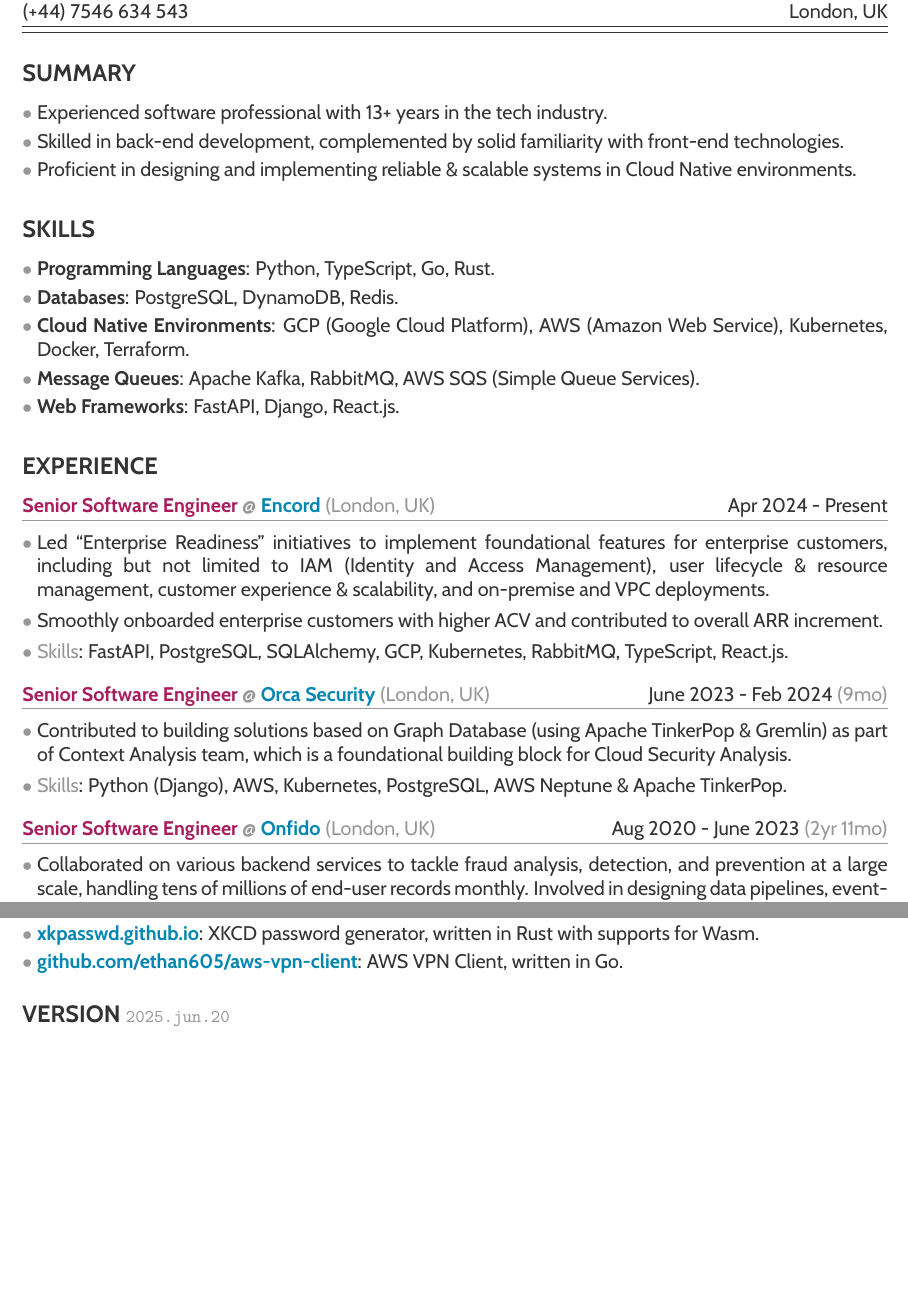
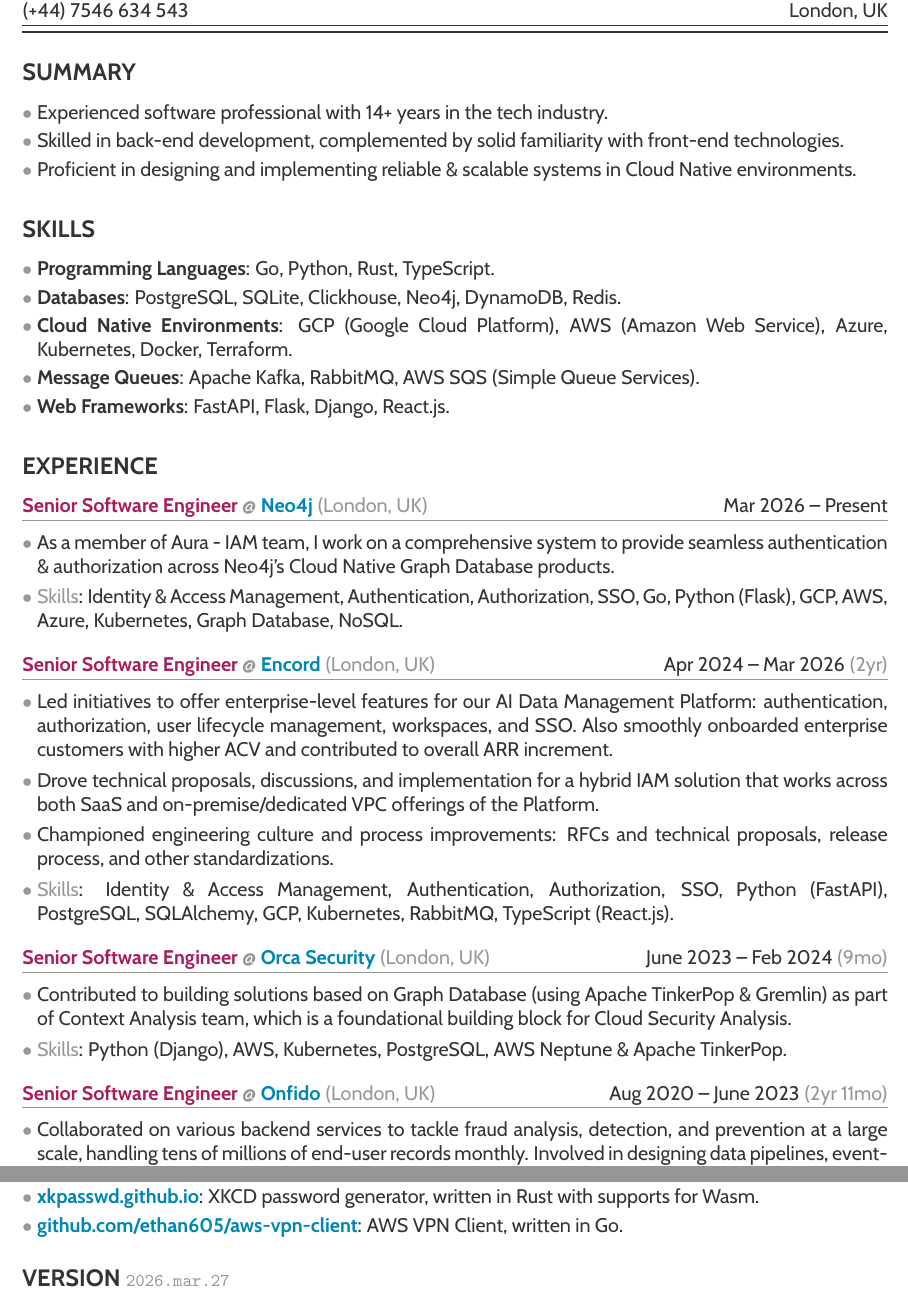
Before and after one commit to ethan605/ethan605.github.io, a LaTeX CV (resume/index.tex, which reads resume/experience.tex, resume/skills.tex, resume/summary.tex): two parts of pages 1 and 2 of 2, joined at a grey line, cut so that both start at the same text, the shorter picture padded with empty space. Compiled offline with pdfLaTeX.

Commit message:
chore/20260327: Update resume (#94)
* Bump node to v20.20.2 and upgrade packages

* Update Docker builder

* Update resume

```diff
--- a/resume/experience.tex
+++ b/resume/experience.tex
@@ -1,19 +1,34 @@
 \subsection*{EXPERIENCE}
 
-\WorkExp{Senior Software Engineer}{https://encord.com/}{Encord}{(London, UK)}
-  {Apr 2024 - Present}
+\WorkExp{Senior Software Engineer}{https://neo4j.com/}{Neo4j}{(London, UK)}
+  {Mar 2026 -- Present}
 
 \WorkDesc{
-  \item Led ``Enterprise Readiness'' initiatives to implement foundational features for enterprise customers,
-  including but not limited to IAM (Identity and Access Management), user lifecycle \& resource management,
-  customer experience \& scalability, and on-premise and VPC deployments.
-  \item Smoothly onboarded enterprise customers with higher ACV and contributed to overall ARR increment.
+  \item As a member of Aura - IAM team, I work on a comprehensive system to provide seamless authentication \&
+  authorization across Neo4j's Cloud Native Graph Database products.
 
-  \item \tertiary{Skills}: FastAPI, PostgreSQL, SQLAlchemy, GCP, Kubernetes, RabbitMQ, TypeScript, React.js.
+  \item \tertiary{Skills}: Identity \& Access Management, Authentication, Authorization, SSO, Go, Python (Flask),
+  GCP, AWS, Azure, Kubernetes, Graph Database, NoSQL.
+}
+
+\WorkExp{Senior Software Engineer}{https://encord.com/}{Encord}{(London, UK)}
+  {Apr 2024 -- Mar 2026 \tertiary{(2yr)}}
+
+\WorkDesc{
+  \item Led initiatives to offer enterprise-level features for our AI Data Management Platform: authentication,
+  authorization, user lifecycle management, workspaces, and SSO. Also smoothly onboarded enterprise customers
+  with higher ACV and contributed to overall ARR increment.
+  \item Drove technical proposals, discussions, and implementation for a hybrid IAM solution that works across both
+  SaaS and on-premise/dedicated VPC offerings of the Platform.
+  \item Championed engineering culture and process improvements: RFCs and technical proposals, release process,
+  and other standardizations.
+
+  \item \tertiary{Skills}: Identity \& Access Management, Authentication, Authorization, SSO, Python (FastAPI),
+  PostgreSQL, SQLAlchemy, GCP, Kubernetes, RabbitMQ, TypeScript (React.js).
 }
 
 \WorkExp{Senior Software Engineer}{https://orca.security/}{Orca Security}{(London, UK)}
-  {June 2023 - Feb 2024 \tertiary{(9mo)}}
+  {June 2023 -- Feb 2024 \tertiary{(9mo)}}
 
 \WorkDesc{
   \item Contributed to building solutions based on Graph Database (using Apache TinkerPop \& Gremlin) as part of
@@ -23,7 +38,7 @@
 }
 
 \WorkExp{Senior Software Engineer}{https://onfido.com/}{Onfido}{(London, UK)}
-  {Aug 2020 - June 2023 \tertiary{(2yr 11mo)}}
+  {Aug 2020 -- June 2023 \tertiary{(2yr 11mo)}}
 
 \WorkDesc{
   \item Collaborated on various backend services to tackle fraud analysis, detection, and prevention at a large scale,
--- a/resume/skills.tex
+++ b/resume/skills.tex
@@ -3,10 +3,10 @@
 \begin{itemize}[leftmargin=*,labelsep=1mm]
   \setlength{\parskip}{0mm}
   \setlength{\itemsep}{1mm}
-  \item \textbf{Programming Languages}: Python, TypeScript, Go, Rust.
-  \item \textbf{Databases}: PostgreSQL, DynamoDB, Redis.
-  \item \textbf{Cloud Native Environments}: GCP (Google Cloud Platform), AWS (Amazon Web Service),
+  \item \textbf{Programming Languages}: Go, Python, Rust, TypeScript.
+  \item \textbf{Databases}: PostgreSQL, SQLite, Clickhouse, Neo4j, DynamoDB, Redis.
+  \item \textbf{Cloud Native Environments}: GCP (Google Cloud Platform), AWS (Amazon Web Service), Azure,
     Kubernetes, Docker, Terraform.
   \item \textbf{Message Queues}: Apache Kafka, RabbitMQ, AWS SQS (Simple Queue Services).
-  \item \textbf{Web Frameworks}: FastAPI, Django, React.js.
+  \item \textbf{Web Frameworks}: FastAPI, Flask, Django, React.js.
 \end{itemize}
--- a/resume/summary.tex
+++ b/resume/summary.tex
@@ -3,7 +3,7 @@
 \begin{itemize}[leftmargin=*,labelsep=1mm]
   \setlength{\parskip}{0mm}
   \setlength{\itemsep}{1mm}
-  \item Experienced software professional with 13+ years in the tech industry.
+  \item Experienced software professional with 14+ years in the tech industry.
 
   \item Skilled in back-end development, complemented by solid familiarity with front-end technologies.
 
--- a/resume/version.tex
+++ b/resume/version.tex
@@ -1 +1 @@
-2025.jun.20
+2026.mar.27
```
Also changed, not shown: docker-compose.yml (+5 -4 lines), mise.toml (+1 -1 lines), archives/Thanh-Ethan-Nguyen-resume-2025.jun.20.pdf (added), resume/experience.tex (16 more changed lines), 5 other files.
